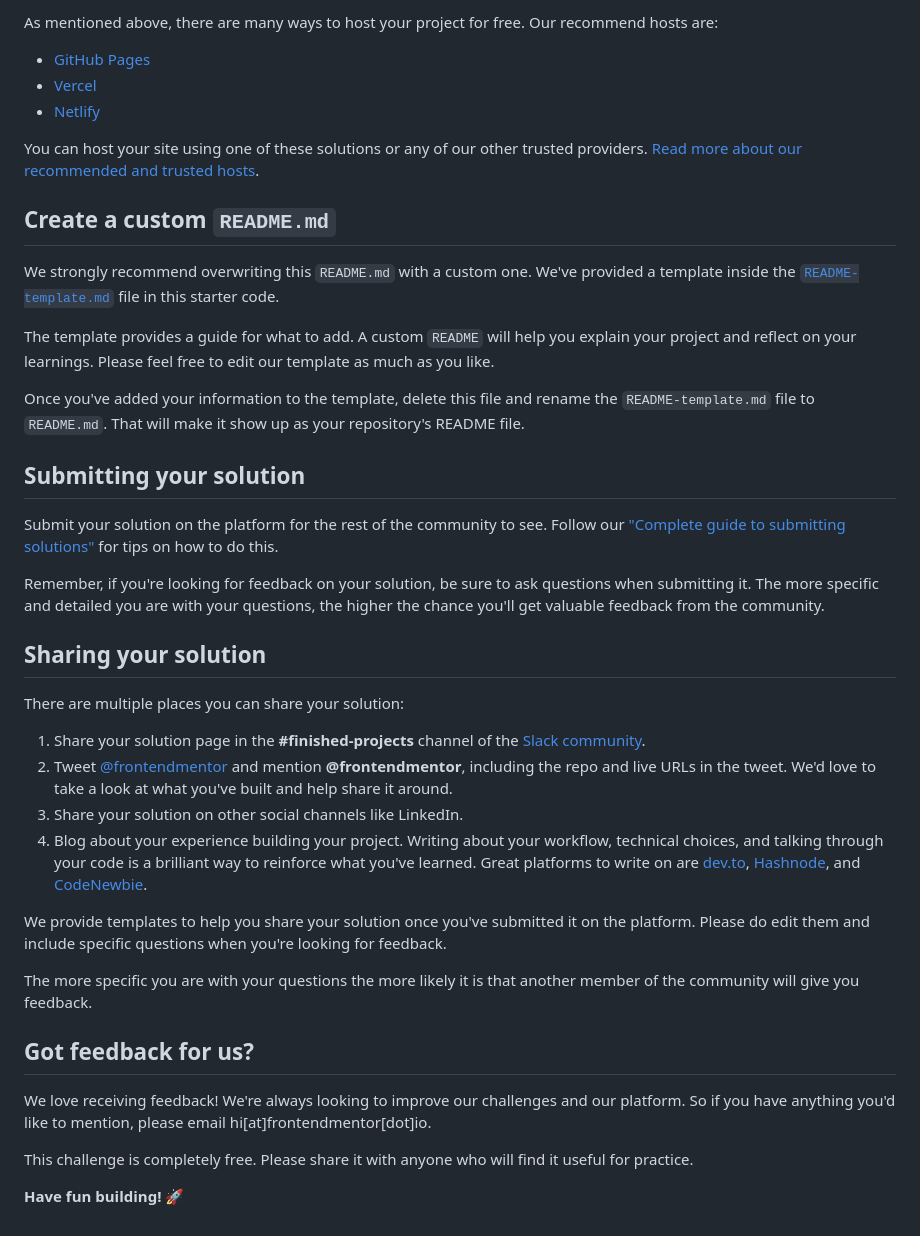
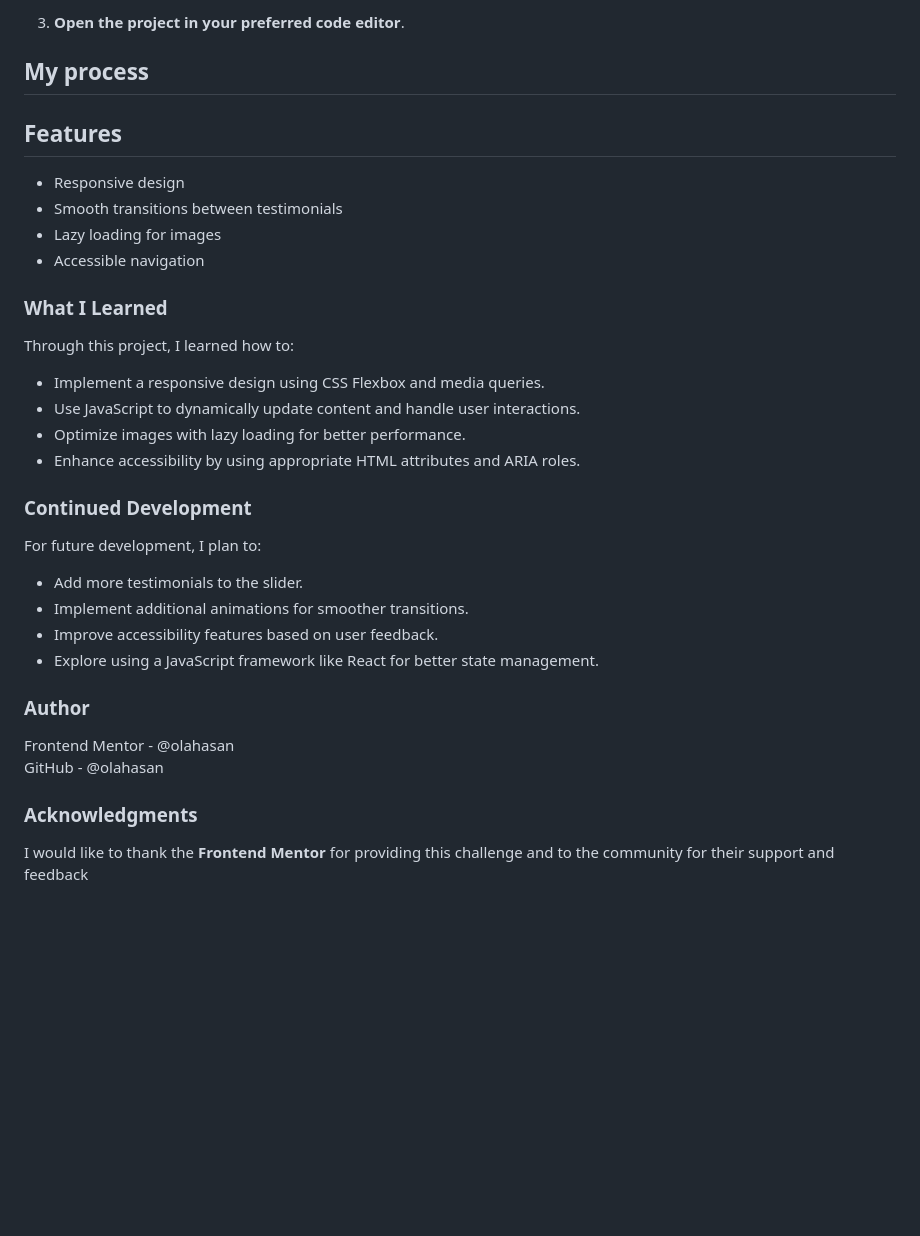
Before and after one commit to olahasan/HTML_CSS_JAND_J.S_Frontend-Mentor_JUNIOR-Coding-Bootcamp-Testimonials-Slider, a Markdown page: README.md, the part around the change printed below. GitHub-like rendering; blank space fills up the shorter version.

```diff
--- a/README.md
+++ b/README.md
@@ -50,43 +56,38 @@ Feel free to use any workflow that you feel comfortable with. Below is a suggest
 
-As mentioned above, there are many ways to host your project for free. Our recommend hosts are:
+3. **Open the project in your preferred code editor**.
 
-- [GitHub Pages](https://pages.github.com/)
-- [Vercel](https://vercel.com/)
-- [Netlify](https://www.netlify.com/)
+## My process
 
-You can host your site using one of these solutions or any of our other trusted providers. [Read more about our recommended and trusted hosts](https://medium.com/frontend-mentor/frontend-mentor-trusted-hosting-providers-bf000dfebe).
+## Features
 
-## Create a custom `README.md`
+- Responsive design
+- Smooth transitions between testimonials
+- Lazy loading for images
+- Accessible navigation
 
-We strongly recommend overwriting this `README.md` with a custom one. We've provided a template inside the [`README-template.md`](./README-template.md) file in this starter code.
+### What I Learned
 
-The template provides a guide for what to add. A custom `README` will help you explain your project and reflect on your learnings. Please feel free to edit our template as much as you like.
+Through this project, I learned how to:
 
-Once you've added your information to the template, delete this file and rename the `README-template.md` file to `README.md`. That will make it show up as your repository's README file.
+- Implement a responsive design using CSS Flexbox and media queries.
+- Use JavaScript to dynamically update content and handle user interactions.
+- Optimize images with lazy loading for better performance.
+- Enhance accessibility by using appropriate HTML attributes and ARIA roles.
 
-## Submitting your solution
+### Continued Development
 
-Submit your solution on the platform for the rest of the community to see. Follow our ["Complete guide to submitting solutions"](https://medium.com/frontend-mentor/a-complete-guide-to-submitting-solutions-on-frontend-mentor-ac6384162248) for tips on how to do this.
+For future development, I plan to:
 
-Remember, if you're looking for feedback on your solution, be sure to ask questions when submitting it. The more specific and detailed you are with your questions, the higher the chance you'll get valuable feedback from the community.
+- Add more testimonials to the slider.
+- Implement additional animations for smoother transitions.
+- Improve accessibility features based on user feedback.
+- Explore using a JavaScript framework like React for better state management.
 
-## Sharing your solution
+### Author
 
-There are multiple places you can share your solution:
+Frontend Mentor - @olahasan<br>
+GitHub - @olahasan
 
-1. Share your solution page in the **#finished-projects** channel of the [Slack community](https://www.frontendmentor.io/slack).
-2. Tweet [@frontendmentor](https://twitter.com/frontendmentor) and mention **@frontendmentor**, including the repo and live URLs in the tweet. We'd love to take a look at what you've built and help share it around.
-3. Share your solution on other social channels like LinkedIn.
-4. Blog about your experience building your project. Writing about your workflow, technical choices, and talking through your code is a brilliant way to reinforce what you've learned. Great platforms to write on are [dev.to](https://dev.to/), [Hashnode](https://hashnode.com/), and [CodeNewbie](https://community.codenewbie.org/).
+### Acknowledgments
 
-We provide templates to help you share your solution once you've submitted it on the platform. Please do edit them and include specific questions when you're looking for feedback.
-
-The more specific you are with your questions the more likely it is that another member of the community will give you feedback.
-
-## Got feedback for us?
-
-We love receiving feedback! We're always looking to improve our challenges and our platform. So if you have anything you'd like to mention, please email hi[at]frontendmentor[dot]io.
-
-This challenge is completely free. Please share it with anyone who will find it useful for practice.
-
-**Have fun building!** 🚀
+I would like to thank the **Frontend Mentor** for providing this challenge and to the community for their support and feedback
```
Also changed, not shown: other parts of README.md (+33 -27 lines), images/screenshot.png (added), 3 other files.
